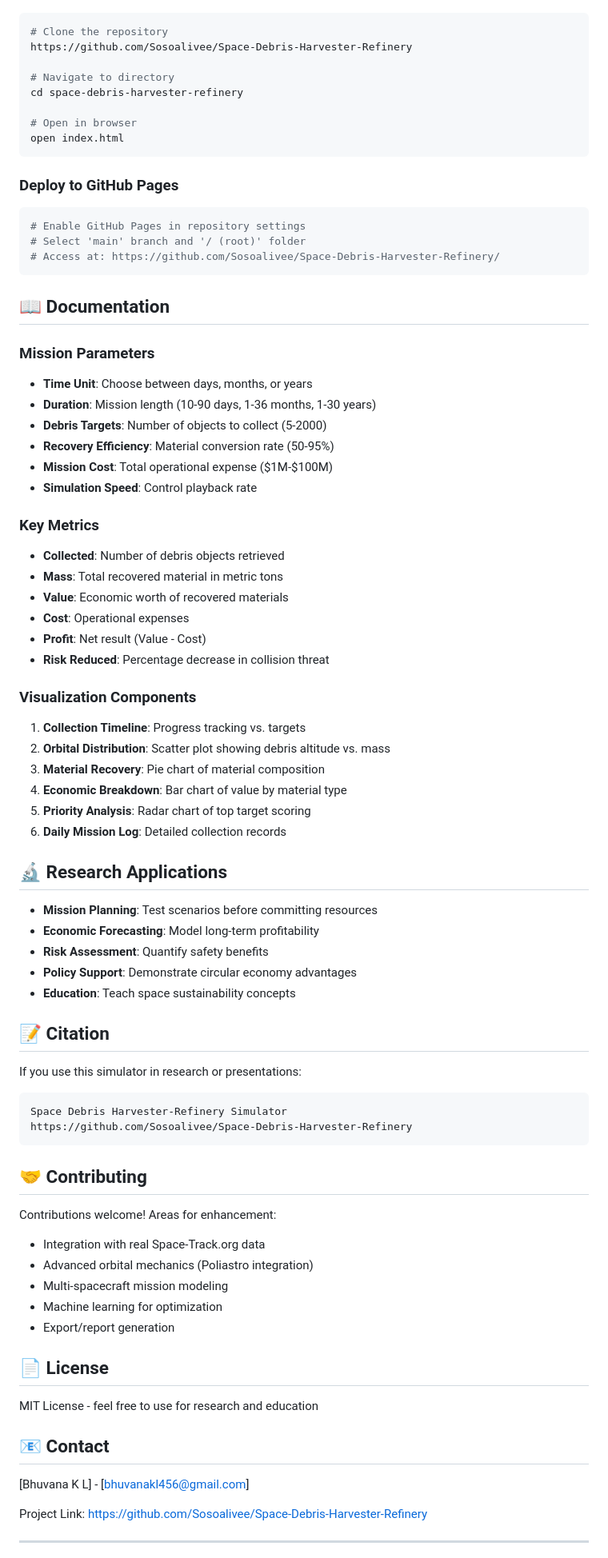
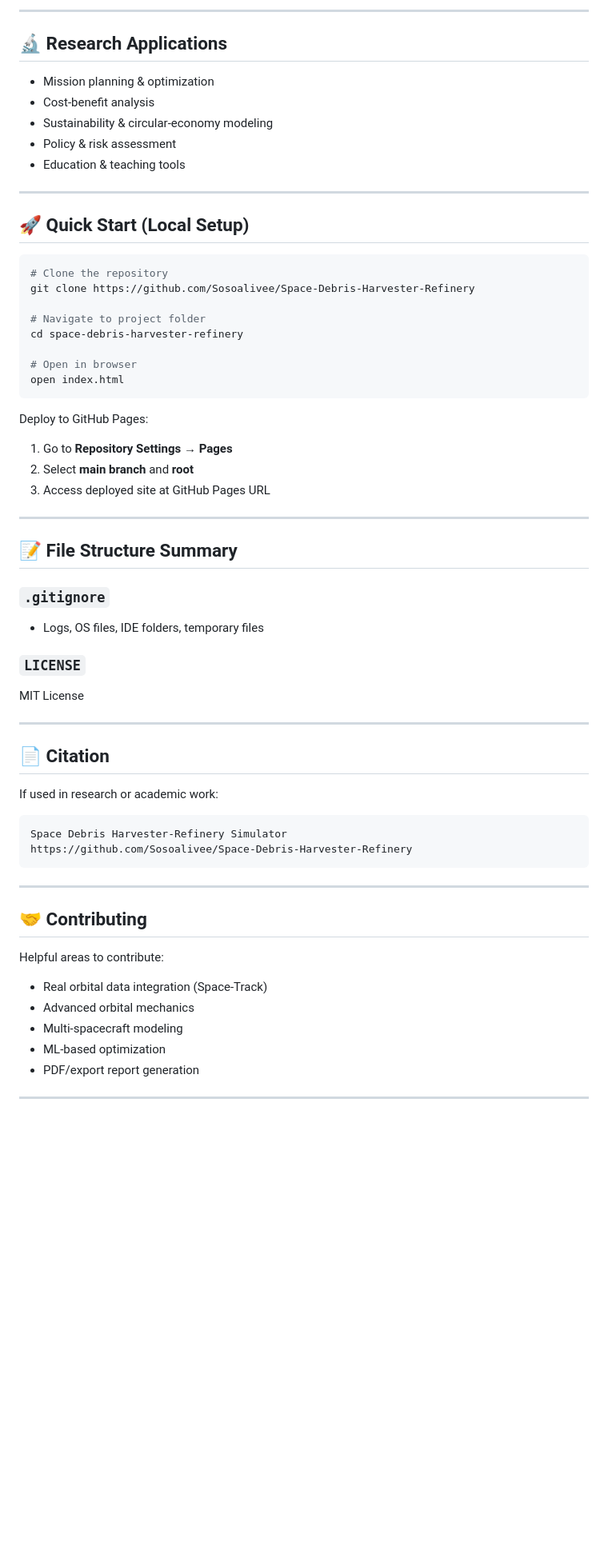
Before and after one commit to Sosoalivee/Space-Debris-Harvester-Refinery, a Markdown page: README.md, the part around one of its changes. Shown at 80% size. Rendered like a GitHub page; blank space fills up the shorter version.

````diff
--- a/README.md
+++ b/README.md
@@ -46,76 +100,58 @@ This simulation implements the workflow described in the accompanying research p
+---
+
+## 🔬 Research Applications
+- Mission planning & optimization
+- Cost‑benefit analysis
+- Sustainability & circular‑economy modeling
+- Policy & risk assessment
+- Education & teaching tools
+
+---
+
+## 🚀 Quick Start (Local Setup)
 ```bash
 # Clone the repository
-https://github.com/Sosoalivee/Space-Debris-Harvester-Refinery
+git clone https://github.com/Sosoalivee/Space-Debris-Harvester-Refinery
 
-# Navigate to directory
+# Navigate to project folder
 cd space-debris-harvester-refinery
 
 # Open in browser
 open index.html
 ```
 
-### Deploy to GitHub Pages
-```bash
-# Enable GitHub Pages in repository settings
-# Select 'main' branch and '/ (root)' folder
-# Access at: https://github.com/Sosoalivee/Space-Debris-Harvester-Refinery/
+Deploy to GitHub Pages:
+1. Go to **Repository Settings → Pages**
+2. Select **main branch** and **root**
+3. Access deployed site at GitHub Pages URL
+
+---
+
+## 📝 File Structure Summary
+### `.gitignore`
+- Logs, OS files, IDE folders, temporary files
+
+### `LICENSE`
+MIT License
+
+---
+
+## 📄 Citation
+If used in research or academic work:
 ```
-
-## 📖 Documentation
-
-### Mission Parameters
-- **Time Unit**: Choose between days, months, or years
-- **Duration**: Mission length (10-90 days, 1-36 months, 1-30 years)
-- **Debris Targets**: Number of objects to collect (5-2000)
-- **Recovery Efficiency**: Material conversion rate (50-95%)
-- **Mission Cost**: Total operational expense ($1M-$100M)
-- **Simulation Speed**: Control playback rate
-
-### Key Metrics
-- **Collected**: Number of debris objects retrieved
-- **Mass**: Total recovered material in metric tons
-- **Value**: Economic worth of recovered materials
-- **Cost**: Operational expenses
-- **Profit**: Net result (Value - Cost)
-- **Risk Reduced**: Percentage decrease in collision threat
-
-### Visualization Components
-1. **Collection Timeline**: Progress tracking vs. targets
-2. **Orbital Distribution**: Scatter plot showing debris altitude vs. mass
-3. **Material Recovery**: Pie chart of material composition
-4. **Economic Breakdown**: Bar chart of value by material type
-5. **Priority Analysis**: Radar chart of top target scoring
-6. **Daily Mission Log**: Detailed collection records
-
-## 🔬 Research Applications
-- **Mission Planning**: Test scenarios before committing resources
-- **Economic Forecasting**: Model long-term profitability
-- **Risk Assessment**: Quantify safety benefits
-- **Policy Support**: Demonstrate circular economy advantages
-- **Education**: Teach space sustainability concepts
-
-## 📝 Citation
-If you use this simulator in research or presentations:
-```
-Space Debris Harvester-Refinery Simulator
+Space Debris Harvester‑Refinery Simulator
 https://github.com/Sosoalivee/Space-Debris-Harvester-Refinery
 ```
 
+---
+
 ## 🤝 Contributing
-Contributions welcome! Areas for enhancement:
-- Integration with real Space-Track.org data
-- Advanced orbital mechanics (Poliastro integration)
-- Multi-spacecraft mission modeling
-- Machine learning for optimization
-- Export/report generation
-
-## 📄 License
-MIT License - feel free to use for research and education
-
-## 📧 Contact
-[Bhuvana K L] - [bhuvanakl456@gmail.com]
-
-Project Link: https://github.com/Sosoalivee/Space-Debris-Harvester-Refinery
+Helpful areas to contribute:
+- Real orbital data integration (Space‑Track)
+- Advanced orbital mechanics
+- Multi‑spacecraft modeling
+- ML‑based optimization
+- PDF/export report generation
 
 ---
 
````
Also changed, not shown: other parts of README.md (+93 -75 lines).
